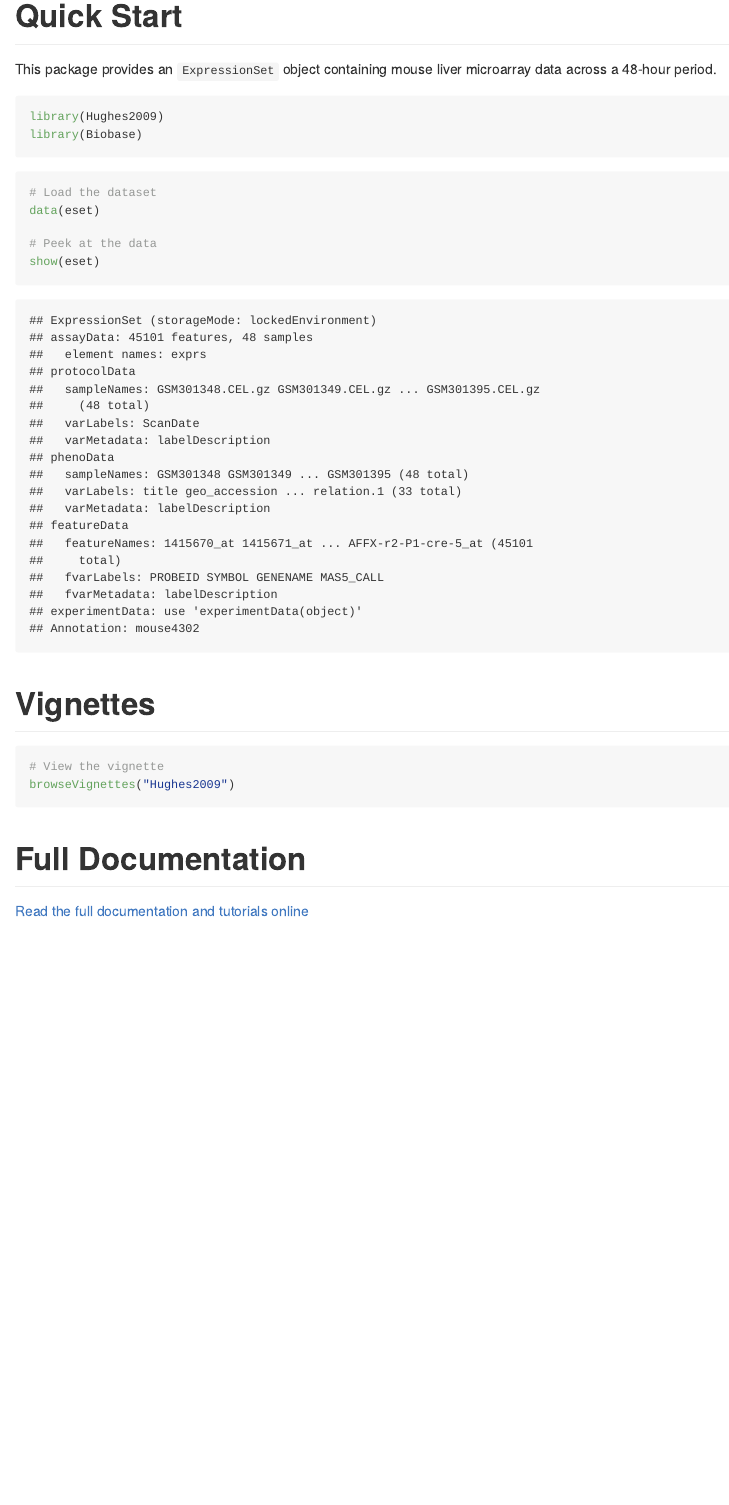
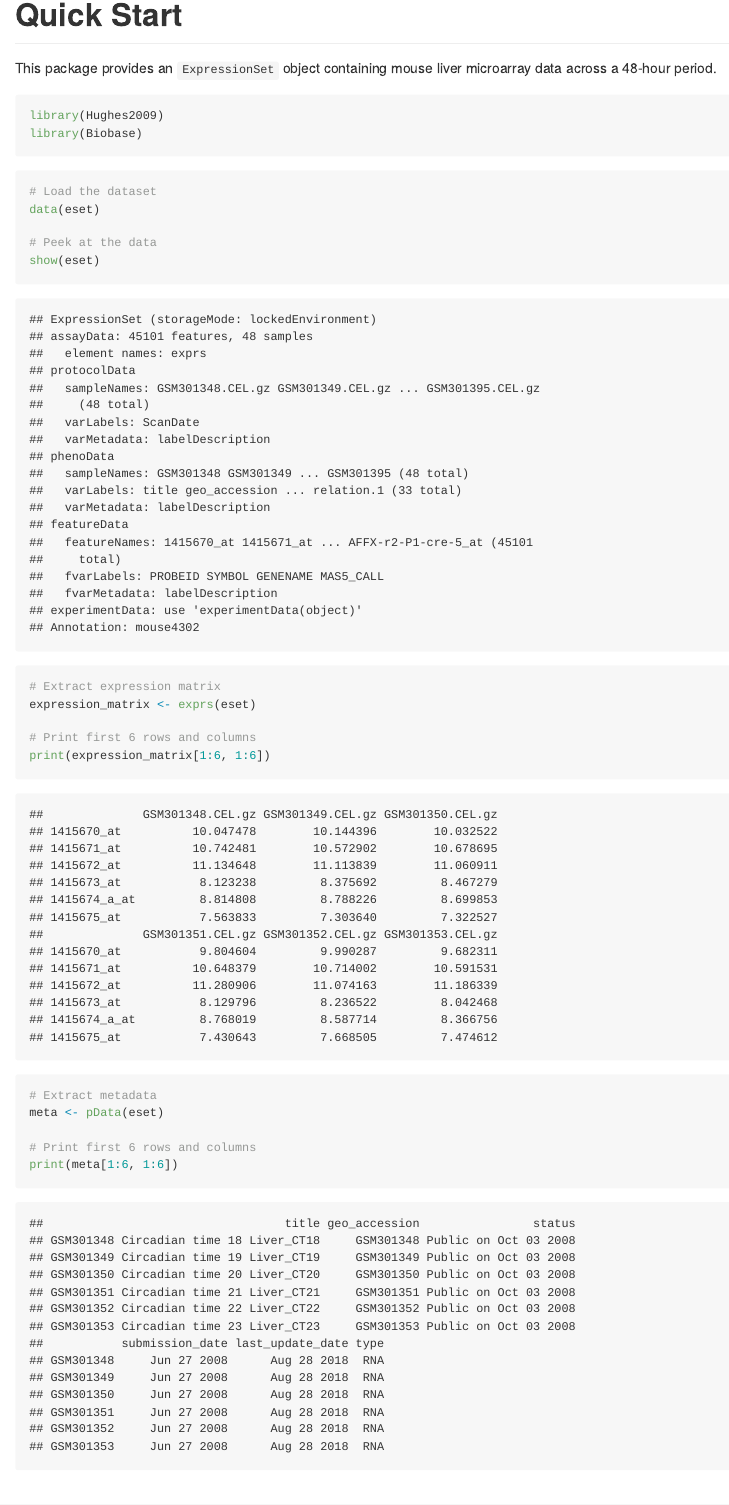
Before and after one commit to altintasali/Hughes2009, an R Markdown document (README.Rmd): the page in a window 1100 px wide, from 450 px down. The pictures show the output file README.md that the author committed with the source, drawn offline in the style of GitHub; badge pictures from the web are left out.

````diff
--- a/README.Rmd
+++ b/README.Rmd
@@ -34,12 +36,28 @@
 show(eset)
 ```
 
+```{r glimpse_mat}
+# Extract expression matrix
+expression_matrix <- exprs(eset)
+
+# Print first 6 rows and columns
+print(expression_matrix[1:6, 1:6])
+```
+
+```{r glimpse_meta}
+# Extract metadata
+meta <- pData(eset)
+
+# Print first 6 rows and columns
+print(meta[1:6, 1:6])
+```
+
+
 # Vignettes
 
-```{r vig, eval=FALSE}
-# View the vignette
-browseVignettes("Hughes2009")
-```
+For more details overview, please checkout the vignette:
+
+- [Hughes2009: Tutorial and Data Processing](https://altintasali.github.io/Hughes2009/articles/Hughes2009-tutorial.html)
 
 # Full Documentation
 [Read the full documentation and tutorials online](https://altintasali.github.io/Hughes2009/)
````
Also changed, not shown: vignettes/Hughes2009-tutorial.Rmd (+3 -3 lines), README.md, README.Rmd (4 more changed lines).
